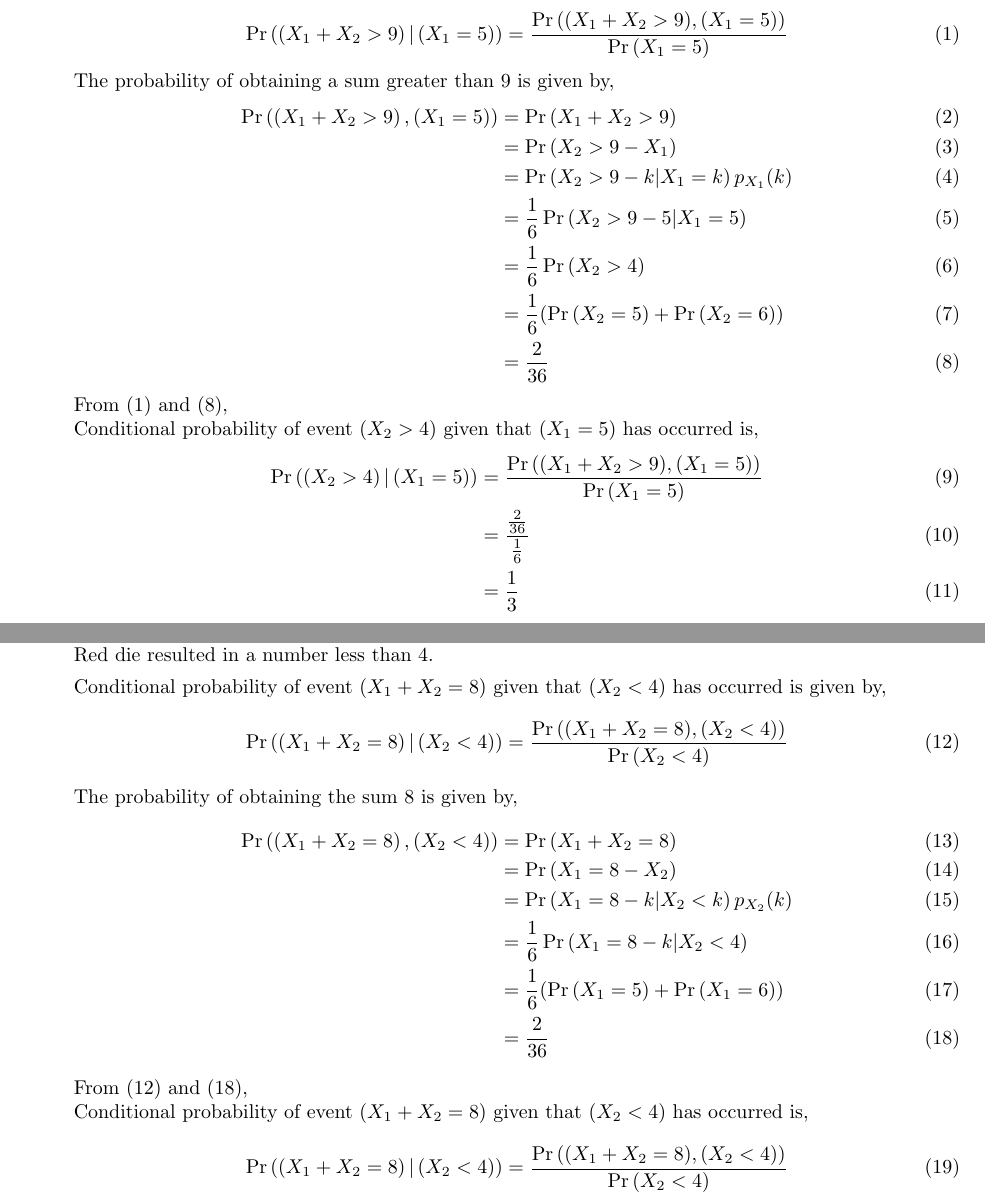
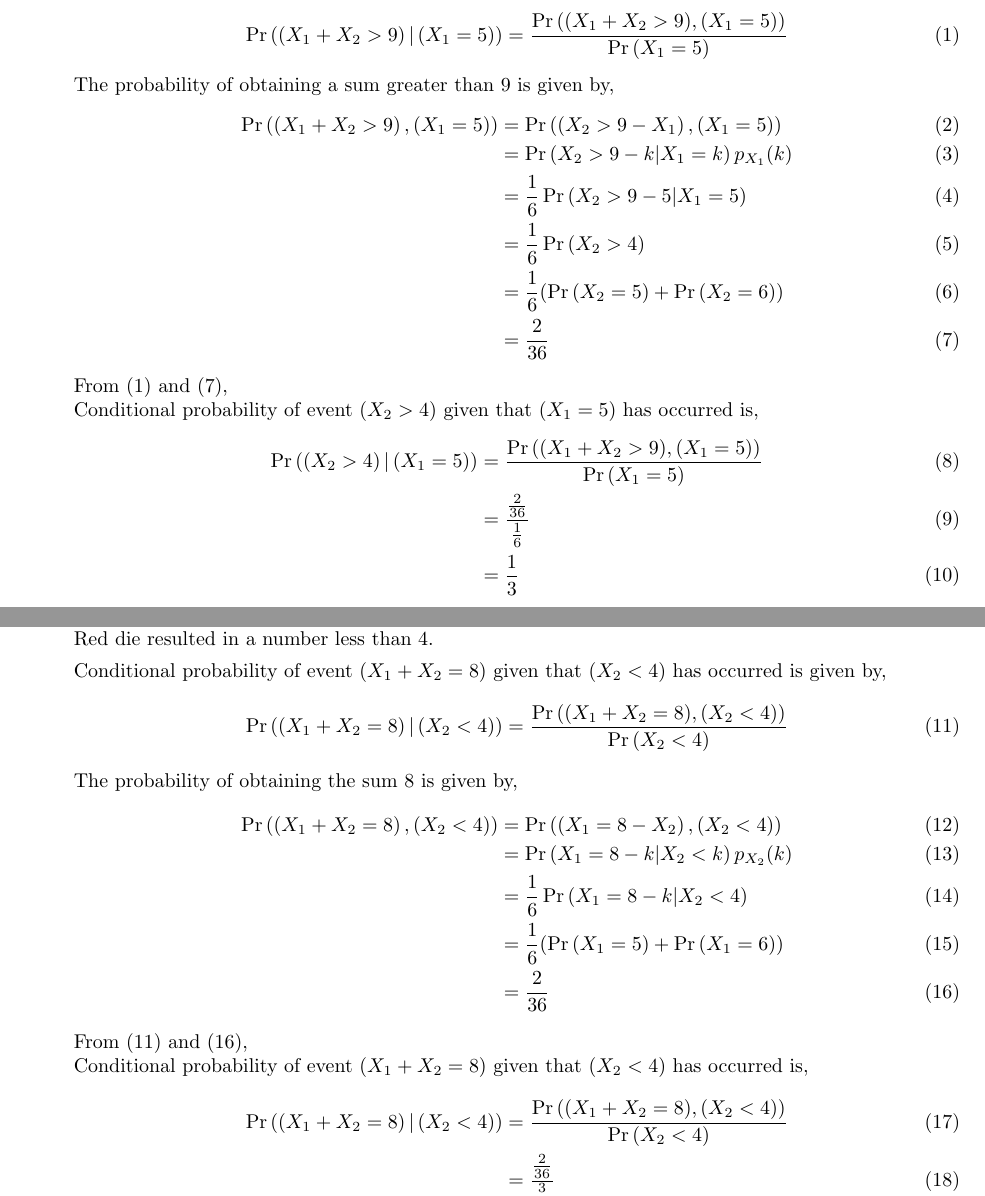
Before and after one commit to SinkonaChinthamalla/fwc-module2, a LaTeX document (probability/12.13.1.10/12.13.1.10.tex): two parts of pages 1 and 2 of 2, joined at a grey line, cut so that both start at the same text. Compiled offline with pdfLaTeX.

Commit message:
Update 12.13.1.10.tex

```diff
--- a/probability/12.13.1.10/12.13.1.10.tex
+++ b/probability/12.13.1.10/12.13.1.10.tex
@@ -48,15 +48,14 @@ Conditional probability of event $(X_1 + X_2 > 9)$ given that $(X_1 = 5)$ has oc
 The probability of obtaining a sum greater than 9 is given by,
 \begin{align}
 \Pr\brak{\brak{X_1 + X_2 > 9}, \brak{X_1 = 5}}
-&= \pr{X_1 + X_2  > 9} \\
-&= \pr{X_2  > 9 -X_1} \\
+&= \Pr\brak{\brak{X_2 > 9 - X_1}, \brak{X_1 = 5}} \\
 &= \pr{X_2  > 9 -k | X_1 = k}p_{X_1}(k) \\
 &= \frac{1}{6} \pr{X_2  > 9 -5 | X_1 = 5} \\
 &= \frac{1}{6} \pr{X_2 > 4} \\
 &= \frac{1}{6} (\pr{X_2 = 5} + \pr{X_2 = 6}) \\
 &= \frac{2}{36}
 \end{align}
-From (1) and (8), \\
+From (1) and (7), \\
 Conditional probability of event $(X_2 > 4)$ given that $(X_1 = 5)$ has occurred is,
 \begin{align}
 \Pr{\brak{\brak{X_2 > 4}|\brak{X_1=5}}}
@@ -77,14 +76,13 @@ Conditional probability of event $(X_1 + X_2 = 8)$ given that $(X_2 < 4)$ has oc
 The probability of obtaining the sum 8 is given by,
 \begin{align}
 \Pr{\brak{\brak{X_1 + X_2 = 8},\brak{X_2<4}}}
-&= \pr{X_1 + X_2 = 8} \\
-&= \pr{X_1  = 8 -X_2} \\
+&= \Pr{\brak{\brak{X_1 = 8 - X_2},\brak{X_2<4}}} \\
 &= \pr{X_1  = 8 -k | X_2 < k}p_{X_2}(k) \\
 &= \frac{1}{6} \pr{X_1  = 8 -k | X_2 < 4} \\
 &= \frac{1}{6} (\pr{X_1 = 5} + \pr{X_1 = 6}) \\
 &= \frac{2}{36}
 \end{align}
-From (12) and (18), \\
+From (11) and (16), \\
 Conditional probability of event $(X_1 + X_2 = 8)$ given that $(X_2 < 4)$ has occurred is,
 \begin{align}
 \Pr{\brak{\brak{X_1 + X_2 = 8}|\brak{X_2<4}}}
```
